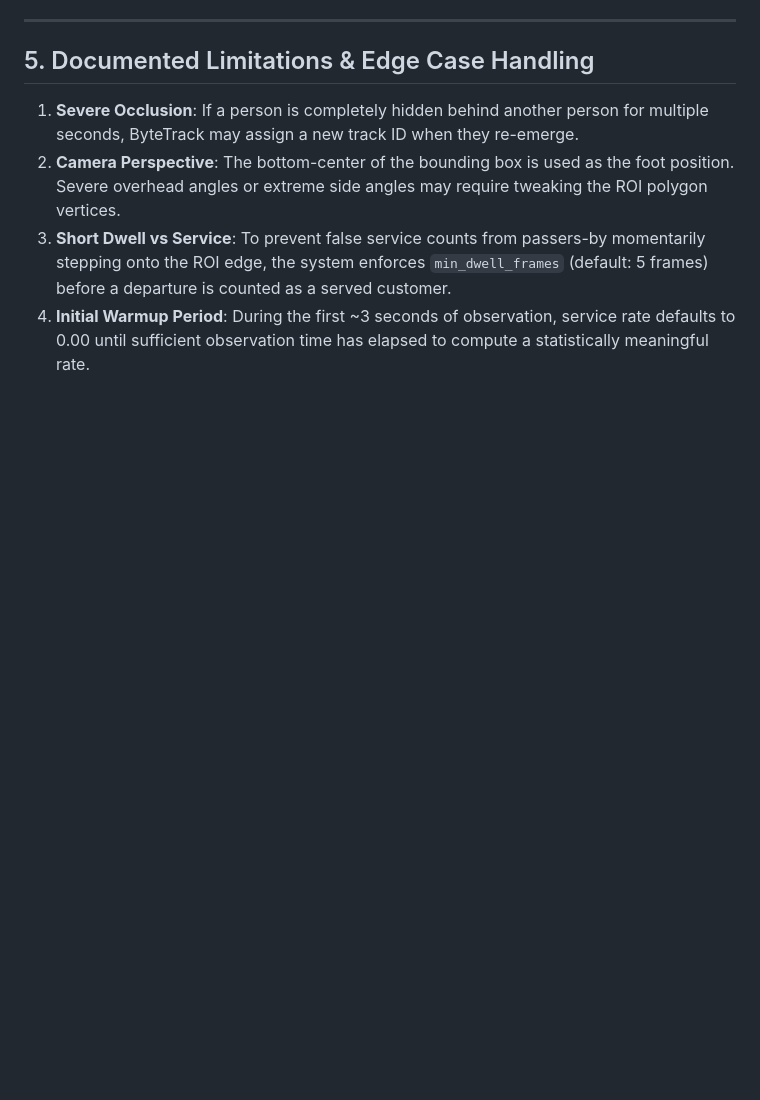
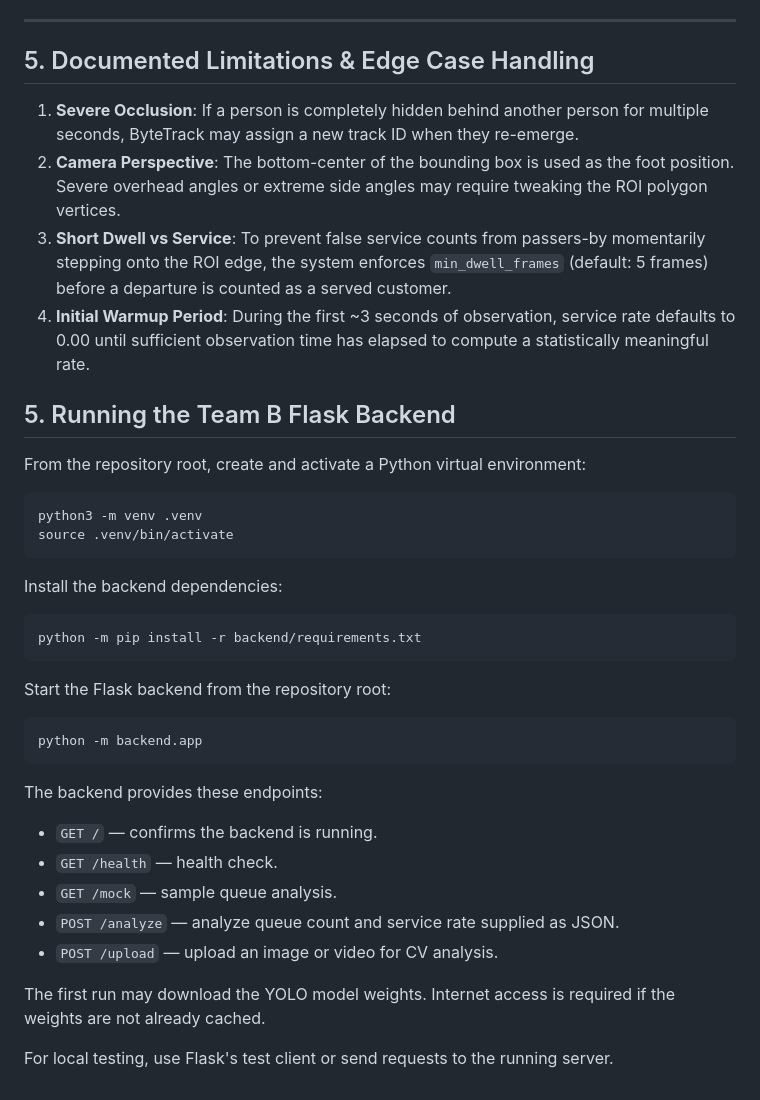
Before and after one commit to nehajaiswal2906/QueueSense, a Markdown page: README.md, the part around the change. Drawn GitHub-style; blank space fills up the shorter version.

Commit message:
Document Flask backend setup

````diff
--- a/README.md
+++ b/README.md
@@ -119,3 +119,36 @@ Tests on 3 diverse video streams:
 2. **Camera Perspective**: The bottom-center of the bounding box is used as the foot position. Severe overhead angles or extreme side angles may require tweaking the ROI polygon vertices.
 3. **Short Dwell vs Service**: To prevent false service counts from passers-by momentarily stepping onto the ROI edge, the system enforces `min_dwell_frames` (default: 5 frames) before a departure is counted as a served customer.
 4. **Initial Warmup Period**: During the first ~3 seconds of observation, service rate defaults to 0.00 until sufficient observation time has elapsed to compute a statistically meaningful rate.
+
+## 5. Running the Team B Flask Backend
+
+From the repository root, create and activate a Python virtual environment:
+
+```bash
+python3 -m venv .venv
+source .venv/bin/activate
+```
+
+Install the backend dependencies:
+
+```bash
+python -m pip install -r backend/requirements.txt
+```
+
+Start the Flask backend from the repository root:
+
+```bash
+python -m backend.app
+```
+
+The backend provides these endpoints:
+
+* `GET /` — confirms the backend is running.
+* `GET /health` — health check.
+* `GET /mock` — sample queue analysis.
+* `POST /analyze` — analyze queue count and service rate supplied as JSON.
+* `POST /upload` — upload an image or video for CV analysis.
+
+The first run may download the YOLO model weights. Internet access is required if the weights are not already cached.
+
+For local testing, use Flask's test client or send requests to the running server.
````
